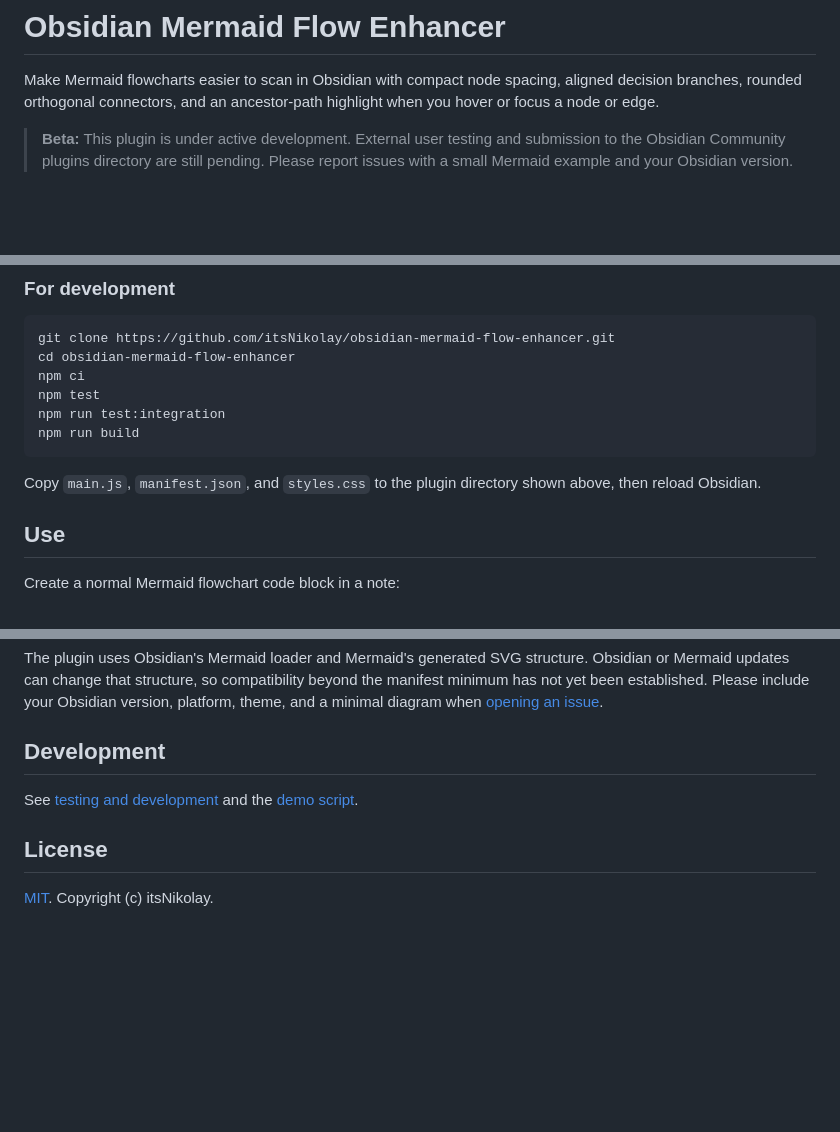
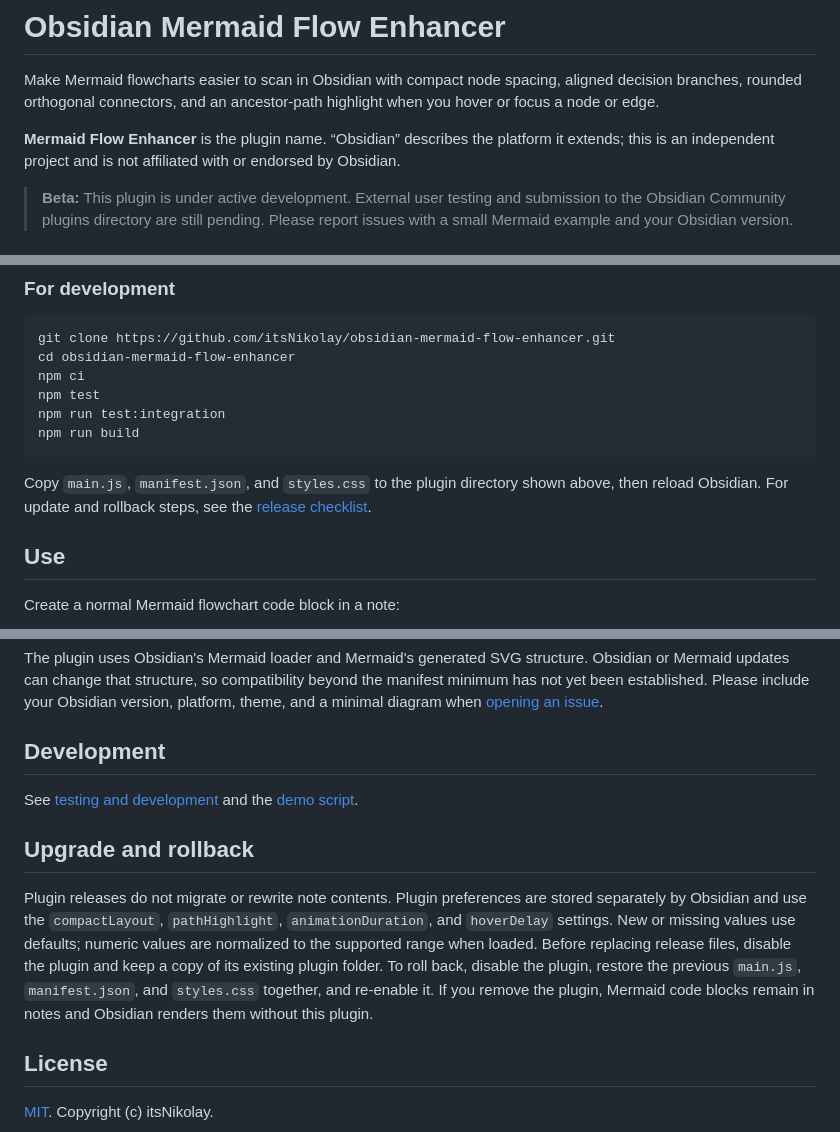
Before and after one commit to itsNikolay/obsidian-mermaid-flow-enhancer, a Markdown page: README.md, 3 parts joined by grey strips. Drawn GitHub-style; blank space fills up the shorter version.

Commit message:
docs: add beta release and rollback checklist

````diff
--- a/README.md
+++ b/README.md
@@ -1,6 +1,8 @@
 # Obsidian Mermaid Flow Enhancer
 
 Make Mermaid flowcharts easier to scan in Obsidian with compact node spacing, aligned decision branches, rounded orthogonal connectors, and an ancestor-path highlight when you hover or focus a node or edge.
+
+**Mermaid Flow Enhancer** is the plugin name. “Obsidian” describes the platform it extends; this is an independent project and is not affiliated with or endorsed by Obsidian.
 
 > **Beta:** This plugin is under active development. External user testing and submission to the Obsidian Community plugins directory are still pending. Please report issues with a small Mermaid example and your Obsidian version.
 
@@ -42,7 +44,7 @@ npm run test:integration
 npm run build
 ```
 
-Copy `main.js`, `manifest.json`, and `styles.css` to the plugin directory shown above, then reload Obsidian.
+Copy `main.js`, `manifest.json`, and `styles.css` to the plugin directory shown above, then reload Obsidian. For update and rollback steps, see the [release checklist](docs/release-checklist.md).
 
 ## Use
 
@@ -91,6 +93,10 @@ The plugin uses Obsidian's Mermaid loader and Mermaid's generated SVG structure.
 
 See [testing and development](docs/testing.md) and the [demo script](docs/demo-script.md).
 
+## Upgrade and rollback
+
+Plugin releases do not migrate or rewrite note contents. Plugin preferences are stored separately by Obsidian and use the `compactLayout`, `pathHighlight`, `animationDuration`, and `hoverDelay` settings. New or missing values use defaults; numeric values are normalized to the supported range when loaded. Before replacing release files, disable the plugin and keep a copy of its existing plugin folder. To roll back, disable the plugin, restore the previous `main.js`, `manifest.json`, and `styles.css` together, and re-enable it. If you remove the plugin, Mermaid code blocks remain in notes and Obsidian renders them without this plugin.
+
 ## License
 
 [MIT](LICENSE). Copyright (c) itsNikolay.
````
Also changed, not shown: docs/release-checklist.md (added, +24 -0 lines).
